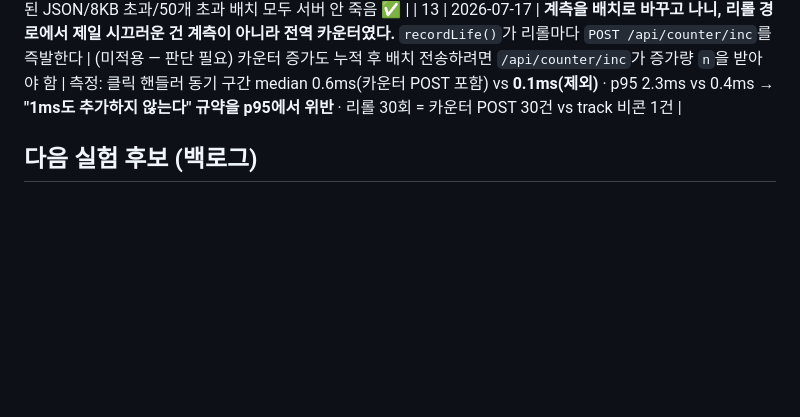
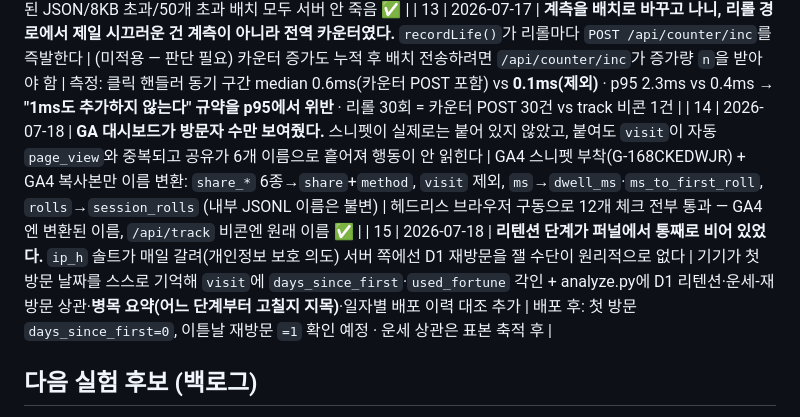
Before and after one commit to madcamp-official/spk, a Markdown page: IMPROVEMENT_LOG.md, the part around the change. Drawn GitHub-style; blank space fills up the shorter version.

Commit message:
docs: 개선 기록 14·15번 (GA4 연결, 리텐션 계측)

```diff
--- a/IMPROVEMENT_LOG.md
+++ b/IMPROVEMENT_LOG.md
@@ -19,6 +19,8 @@
 
 | 12 | 2026-07-17 | **이벤트 발화 코드는 다 있는데 받는 곳이 없어 지표가 0개였다.** 외부 스니펫을 붙이는 대신, 이미 있는 counter.js에 얹으면 외부 스크립트 0개 = 지연 리스크 0 | `POST /api/track` 추가(JSONL append, 일 솔트 IP 해시, IP당 분당 240개 자체 제한) + 클라이언트는 큐에 push만 하고 3초 유휴/`pagehide`에 `sendBeacon` 배치 | 실제 counter.js를 띄우고 브라우저로 구동: 이벤트 12개 전부 `ref`/`vin`/`v` 각인 보존 · 원 IP는 파일에 없음 · 잘못된 JSON/8KB 초과/50개 초과 배치 모두 서버 안 죽음 ✅ |
 | 13 | 2026-07-17 | **계측을 배치로 바꾸고 나니, 리롤 경로에서 제일 시끄러운 건 계측이 아니라 전역 카운터였다.** `recordLife()`가 리롤마다 `POST /api/counter/inc`를 즉발한다 | (미적용 — 판단 필요) 카운터 증가도 누적 후 배치 전송하려면 `/api/counter/inc`가 증가량 `n`을 받아야 함 | 측정: 클릭 핸들러 동기 구간 median 0.6ms(카운터 POST 포함) vs **0.1ms(제외)** · p95 2.3ms vs 0.4ms → **"1ms도 추가하지 않는다" 규약을 p95에서 위반** · 리롤 30회 = 카운터 POST 30건 vs track 비콘 1건 |
+| 14 | 2026-07-18 | **GA 대시보드가 방문자 수만 보여줬다.** 스니펫이 실제로는 붙어 있지 않았고, 붙여도 `visit`이 자동 `page_view`와 중복되고 공유가 6개 이름으로 흩어져 행동이 안 읽힌다 | GA4 스니펫 부착(G-168CKEDWJR) + GA4 복사본만 이름 변환: `share_*` 6종→`share`+`method`, `visit` 제외, `ms`→`dwell_ms`·`ms_to_first_roll`, `rolls`→`session_rolls` (내부 JSONL 이름은 불변) | 헤드리스 브라우저 구동으로 12개 체크 전부 통과 — GA4엔 변환된 이름, `/api/track` 비콘엔 원래 이름 ✅ |
+| 15 | 2026-07-18 | **리텐션 단계가 퍼널에서 통째로 비어 있었다.** `ip_h` 솔트가 매일 갈려(개인정보 보호 의도) 서버 쪽에선 D1 재방문을 잴 수단이 원리적으로 없다 | 기기가 첫 방문 날짜를 스스로 기억해 `visit`에 `days_since_first`·`used_fortune` 각인 + analyze.py에 D1 리텐션·운세-재방문 상관·**병목 요약(어느 단계부터 고칠지 지목)**·일자별 배포 이력 대조 추가 | 배포 후: 첫 방문 `days_since_first=0`, 이튿날 재방문 `=1` 확인 예정 · 운세 상관은 표본 축적 후 |
 
 ## 다음 실험 후보 (백로그)
 
```
